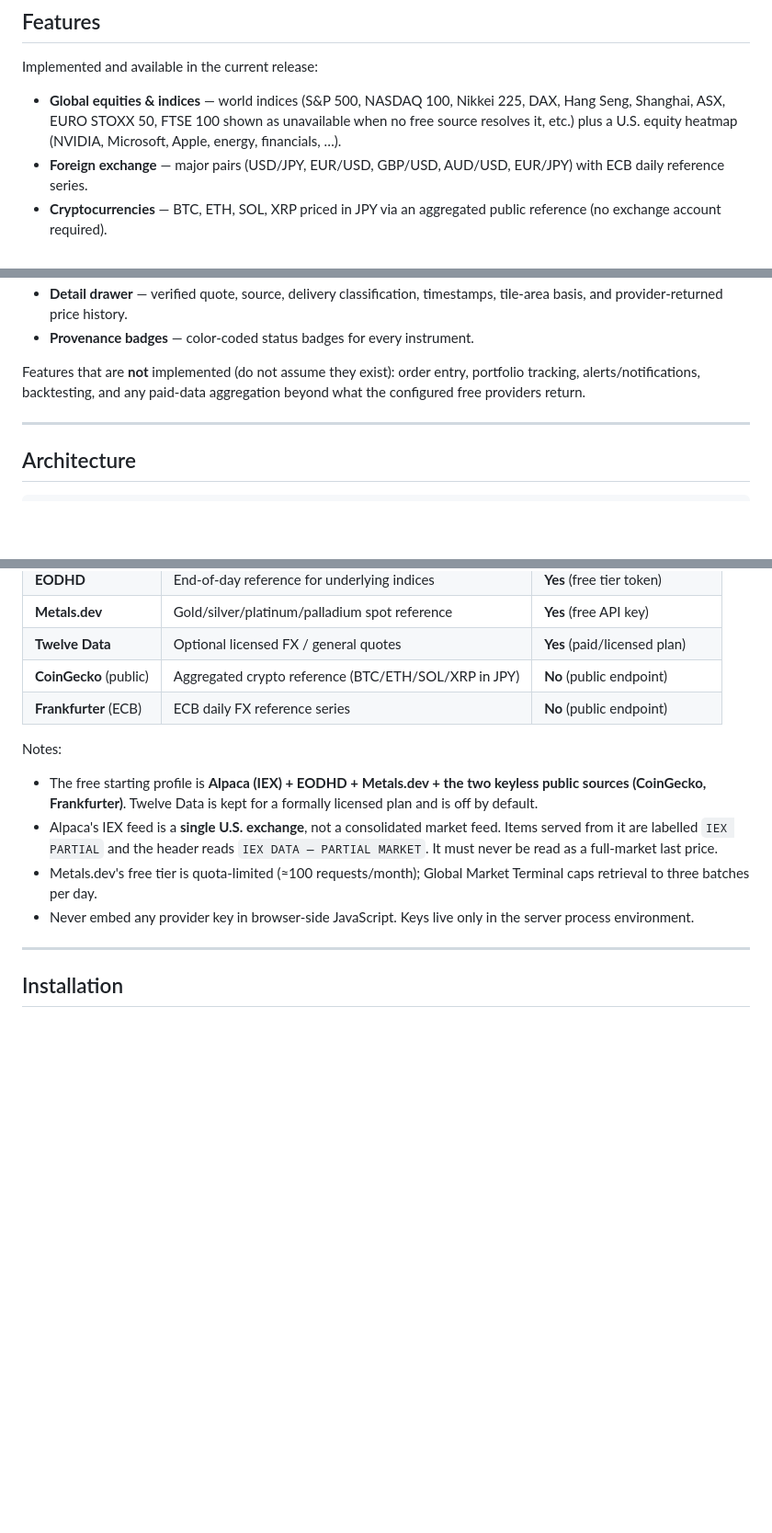
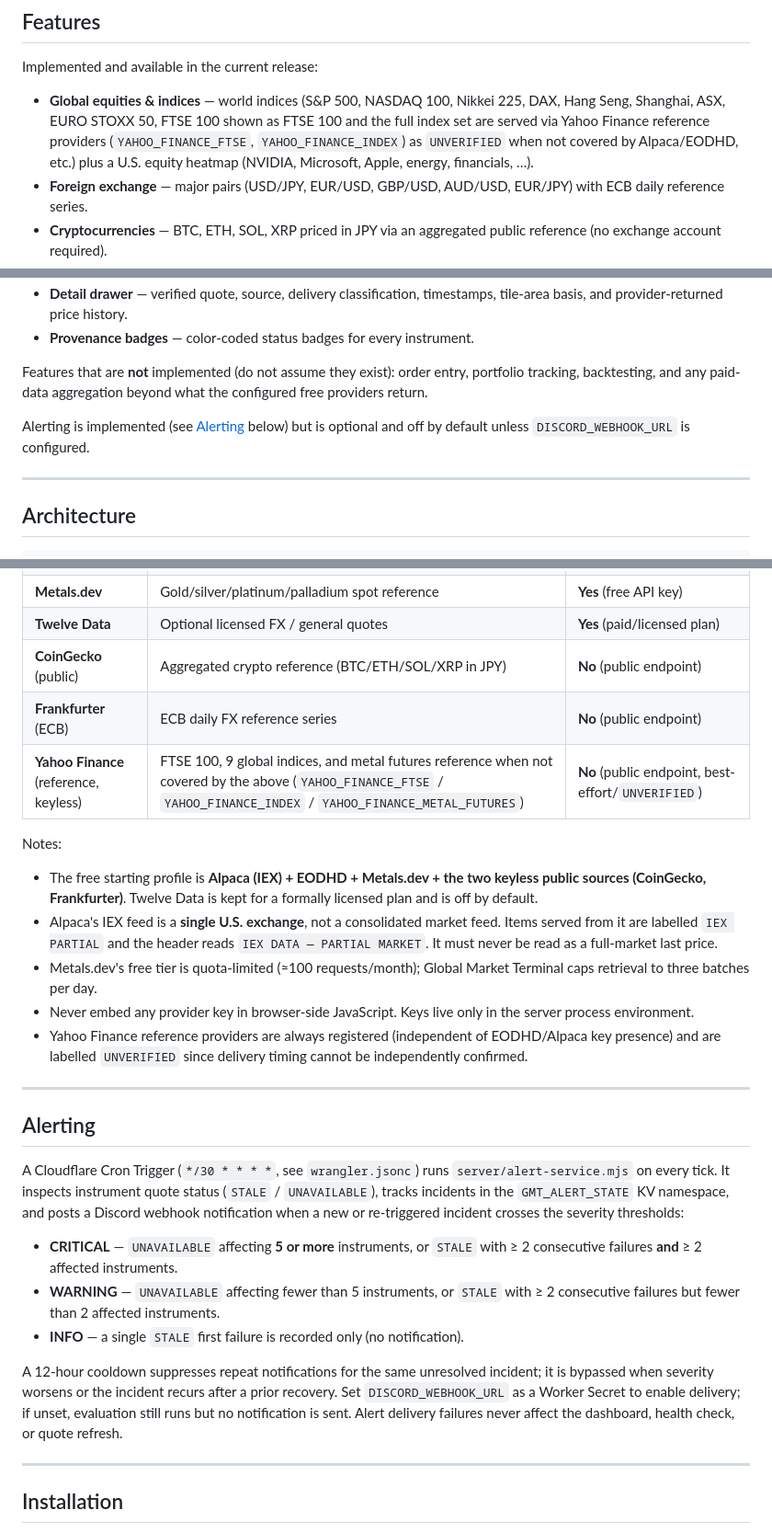
Before and after one commit to matzoka/global-market-terminal, a Markdown page: README.md, 3 parts joined by grey strips. Shown at 92% size. Rendered like a GitHub page; blank space fills up the shorter version.

```diff
--- a/README.md
+++ b/README.md
@@ -54,7 +54,9 @@ Implemented and available in the current release:
 
 - **Global equities & indices** — world indices (S&P 500, NASDAQ 100, Nikkei
   225, DAX, Hang Seng, Shanghai, ASX, EURO STOXX 50, FTSE 100 shown as
-  unavailable when no free source resolves it, etc.) plus a U.S. equity heatmap
+  FTSE 100 and the full index set are served via Yahoo Finance reference
+providers (`YAHOO_FINANCE_FTSE`, `YAHOO_FINANCE_INDEX`) as `UNVERIFIED` when
+not covered by Alpaca/EODHD, etc.) plus a U.S. equity heatmap
   (NVIDIA, Microsoft, Apple, energy, financials, …).
 - **Foreign exchange** — major pairs (USD/JPY, EUR/USD, GBP/USD, AUD/USD,
   EUR/JPY) with ECB daily reference series.
@@ -73,8 +75,11 @@ Implemented and available in the current release:
 - **Provenance badges** — color-coded status badges for every instrument.
 
 Features that are **not** implemented (do not assume they exist): order entry,
-portfolio tracking, alerts/notifications, backtesting, and any paid-data
-aggregation beyond what the configured free providers return.
+portfolio tracking, backtesting, and any paid-data aggregation beyond what the
+configured free providers return.
+
+Alerting is implemented (see [Alerting](#alerting) below) but is optional and
+off by default unless `DISCORD_WEBHOOK_URL` is configured.
 
 ---
 
@@ -127,6 +132,7 @@ No React/Vue/Svelte, no build step, no database.
 | **Twelve Data** | Optional licensed FX / general quotes | **Yes** (paid/licensed plan) |
 | **CoinGecko** (public) | Aggregated crypto reference (BTC/ETH/SOL/XRP in JPY) | **No** (public endpoint) |
 | **Frankfurter** (ECB) | ECB daily FX reference series | **No** (public endpoint) |
+| **Yahoo Finance** (reference, keyless) | FTSE 100, 9 global indices, and metal futures reference when not covered by the above (`YAHOO_FINANCE_FTSE` / `YAHOO_FINANCE_INDEX` / `YAHOO_FINANCE_METAL_FUTURES`) | **No** (public endpoint, best-effort/`UNVERIFIED`) |
 
 Notes:
 
@@ -141,6 +147,31 @@ Notes:
   Terminal caps retrieval to three batches per day.
 - Never embed any provider key in browser-side JavaScript. Keys live only in
   the server process environment.
+- Yahoo Finance reference providers are always registered (independent of
+  EODHD/Alpaca key presence) and are labelled `UNVERIFIED` since delivery timing
+  cannot be independently confirmed.
+
+---
+
+## Alerting
+
+A Cloudflare Cron Trigger (`*/30 * * * *`, see `wrangler.jsonc`) runs
+`server/alert-service.mjs` on every tick. It inspects instrument quote status
+(`STALE` / `UNAVAILABLE`), tracks incidents in the `GMT_ALERT_STATE` KV namespace,
+and posts a Discord webhook notification when a new or re-triggered incident
+crosses the severity thresholds:
+
+- **CRITICAL** — `UNAVAILABLE` affecting **5 or more** instruments, or `STALE`
+  with ≥ 2 consecutive failures **and** ≥ 2 affected instruments.
+- **WARNING** — `UNAVAILABLE` affecting fewer than 5 instruments, or `STALE` with
+  ≥ 2 consecutive failures but fewer than 2 affected instruments.
+- **INFO** — a single `STALE` first failure is recorded only (no notification).
+
+A 12-hour cooldown suppresses repeat notifications for the same unresolved
+incident; it is bypassed when severity worsens or the incident recurs after a
+prior recovery. Set `DISCORD_WEBHOOK_URL` as a Worker Secret to enable delivery;
+if unset, evaluation still runs but no notification is sent. Alert delivery
+failures never affect the dashboard, health check, or quote refresh.
 
 ---
 
```
Also changed, not shown: other parts of README.md (+4 -1 lines), README.ja.md (+20 -3 lines).
